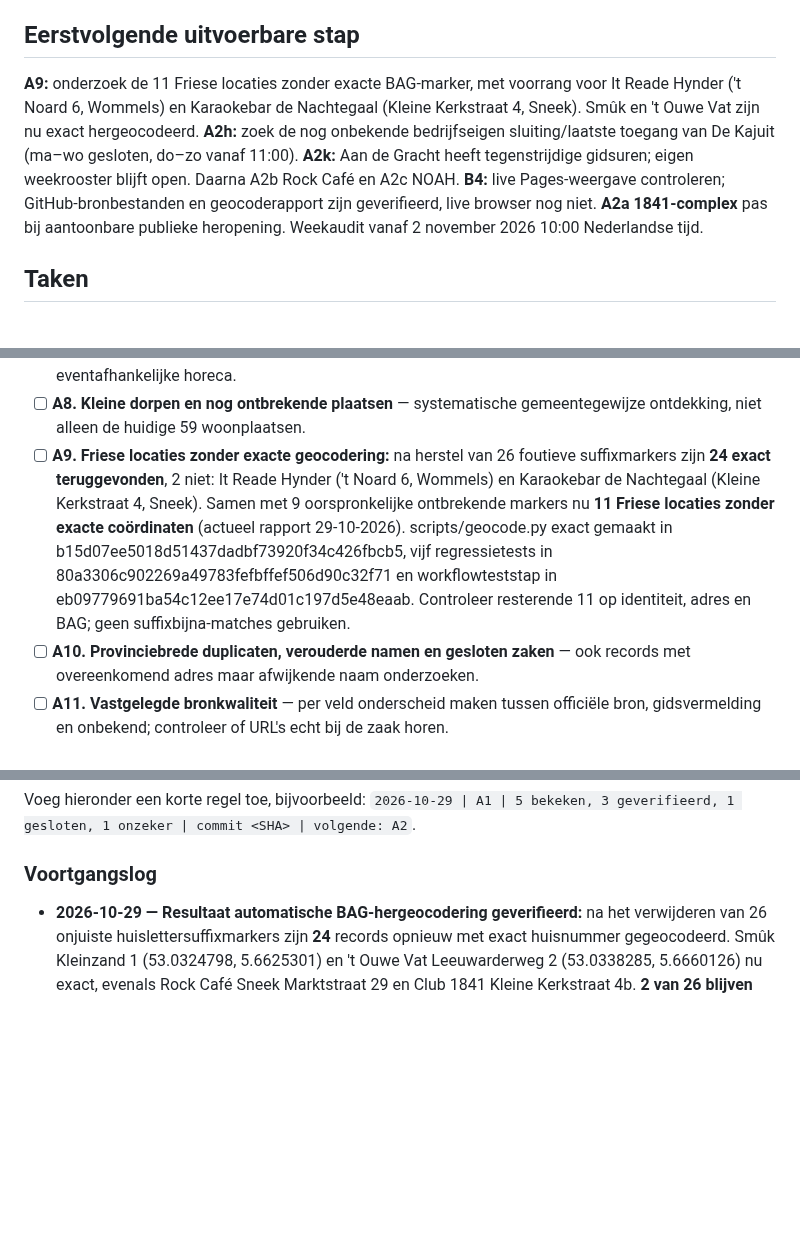
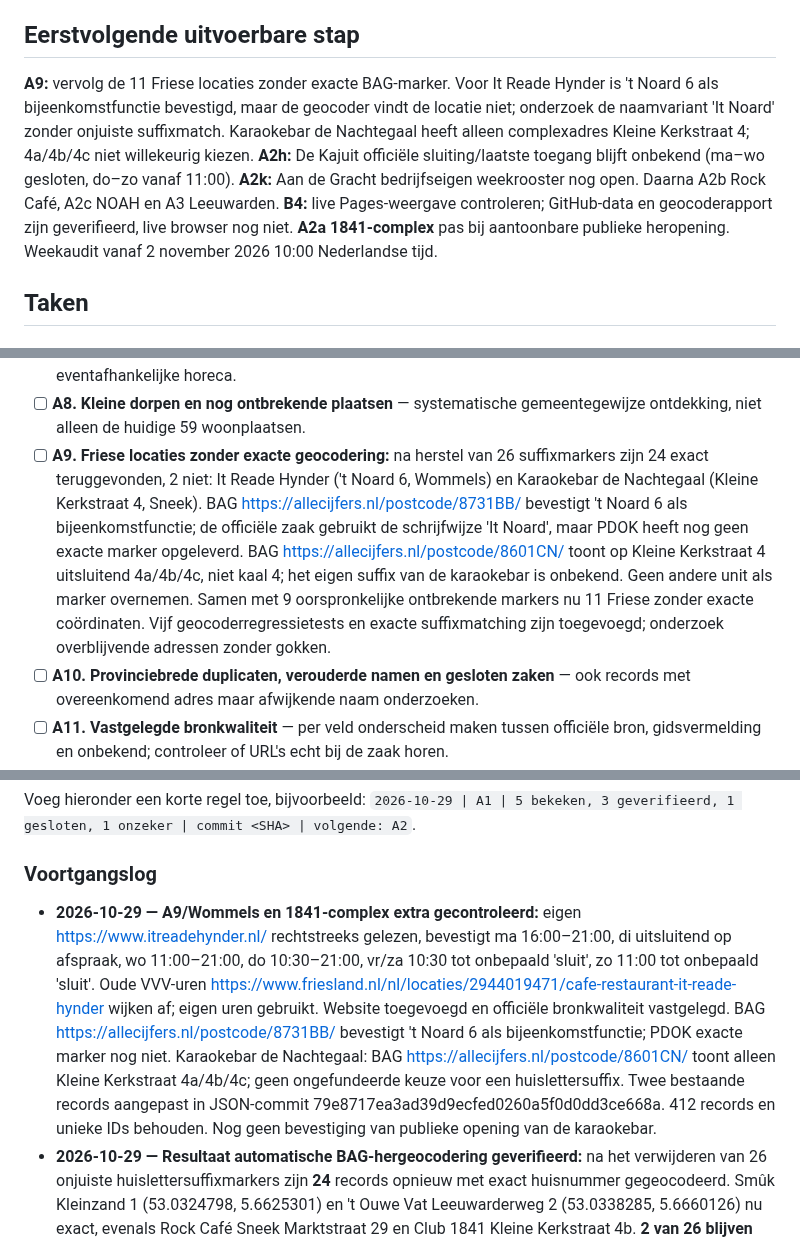
Before and after one commit to paltenburg/nogergensnaarbinnen, a Markdown page: TODO.md, 3 parts joined by grey strips. Drawn GitHub-style; blank space fills up the shorter version.

Commit message:
Log officiële Reade Hynder-uren en resterende adresproblemen

```diff
--- a/TODO.md
+++ b/TODO.md
@@ -34,7 +34,7 @@
 
 ## Eerstvolgende uitvoerbare stap
 
-**A9:** onderzoek de 11 Friese locaties zonder exacte BAG-marker, met voorrang voor It Reade Hynder ('t Noard 6, Wommels) en Karaokebar de Nachtegaal (Kleine Kerkstraat 4, Sneek). Smûk en 't Ouwe Vat zijn nu exact hergeocodeerd. **A2h:** zoek de nog onbekende bedrijfseigen sluiting/laatste toegang van De Kajuit (ma–wo gesloten, do–zo vanaf 11:00). **A2k:** Aan de Gracht heeft tegenstrijdige gidsuren; eigen weekrooster blijft open. Daarna A2b Rock Café en A2c NOAH. **B4:** live Pages-weergave controleren; GitHub-bronbestanden en geocoderapport zijn geverifieerd, live browser nog niet. **A2a 1841-complex** pas bij aantoonbare publieke heropening. Weekaudit vanaf 2 november 2026 10:00 Nederlandse tijd.
+**A9:** vervolg de 11 Friese locaties zonder exacte BAG-marker. Voor It Reade Hynder is 't Noard 6 als bijeenkomstfunctie bevestigd, maar de geocoder vindt de locatie niet; onderzoek de naamvariant 'It Noard' zonder onjuiste suffixmatch. Karaokebar de Nachtegaal heeft alleen complexadres Kleine Kerkstraat 4; 4a/4b/4c niet willekeurig kiezen. **A2h:** De Kajuit officiële sluiting/laatste toegang blijft onbekend (ma–wo gesloten, do–zo vanaf 11:00). **A2k:** Aan de Gracht bedrijfseigen weekrooster nog open. Daarna A2b Rock Café, A2c NOAH en A3 Leeuwarden. **B4:** live Pages-weergave controleren; GitHub-data en geocoderapport zijn geverifieerd, live browser nog niet. **A2a 1841-complex** pas bij aantoonbare publieke heropening. Weekaudit vanaf 2 november 2026 10:00 Nederlandse tijd.
 
 ## Taken
 
@@ -60,7 +60,7 @@
 - [ ] **A6. Joure, Lemmer, Workum, Wolvega, Grou en overige plaatsen** — verificatie en aanvullingen.
 - [ ] **A7. Alle vier de Friese Waddeneilanden** — controles per eiland, inclusief seizoensopening en eventafhankelijke horeca.
 - [ ] **A8. Kleine dorpen en nog ontbrekende plaatsen** — systematische gemeentegewijze ontdekking, niet alleen de huidige 59 woonplaatsen.
-- [ ] **A9. Friese locaties zonder exacte geocodering:** na herstel van 26 foutieve suffixmarkers zijn **24 exact teruggevonden**, 2 niet: It Reade Hynder ('t Noard 6, Wommels) en Karaokebar de Nachtegaal (Kleine Kerkstraat 4, Sneek). Samen met 9 oorspronkelijke ontbrekende markers nu **11 Friese locaties zonder exacte coördinaten** (actueel rapport 29-10-2026). scripts/geocode.py exact gemaakt in b15d07ee5018d51437dadbf73920f34c426fbcb5, vijf regressietests in 80a3306c902269a49783fefbffef506d90c32f71 en workflowteststap in eb09779691ba54c12ee17e74d01c197d5e48eaab. Controleer resterende 11 op identiteit, adres en BAG; geen suffixbijna-matches gebruiken.
+- [ ] **A9. Friese locaties zonder exacte geocodering:** na herstel van 26 suffixmarkers zijn 24 exact teruggevonden, 2 niet: It Reade Hynder ('t Noard 6, Wommels) en Karaokebar de Nachtegaal (Kleine Kerkstraat 4, Sneek). BAG https://allecijfers.nl/postcode/8731BB/ bevestigt 't Noard 6 als bijeenkomstfunctie; de officiële zaak gebruikt de schrijfwijze 'It Noard', maar PDOK heeft nog geen exacte marker opgeleverd. BAG https://allecijfers.nl/postcode/8601CN/ toont op Kleine Kerkstraat 4 uitsluitend 4a/4b/4c, niet kaal 4; het eigen suffix van de karaokebar is onbekend. Geen andere unit als marker overnemen. Samen met 9 oorspronkelijke ontbrekende markers nu 11 Friese zonder exacte coördinaten. Vijf geocoderregressietests en exacte suffixmatching zijn toegevoegd; onderzoek overblijvende adressen zonder gokken.
 - [ ] **A10. Provinciebrede duplicaten, verouderde namen en gesloten zaken** — ook records met overeenkomend adres maar afwijkende naam onderzoeken.
 - [ ] **A11. Vastgelegde bronkwaliteit** — per veld onderscheid maken tussen officiële bron, gidsvermelding en onbekend; controleer of URL's echt bij de zaak horen.
 
@@ -173,6 +173,7 @@ Voeg hieronder een korte regel toe, bijvoorbeeld:
 
 ### Voortgangslog
 
+- **2026-10-29 — A9/Wommels en 1841-complex extra gecontroleerd:** eigen https://www.itreadehynder.nl/ rechtstreeks gelezen, bevestigt ma 16:00–21:00, di uitsluitend op afspraak, wo 11:00–21:00, do 10:30–21:00, vr/za 10:30 tot onbepaald 'sluit', zo 11:00 tot onbepaald 'sluit'. Oude VVV-uren https://www.friesland.nl/nl/locaties/2944019471/cafe-restaurant-it-reade-hynder wijken af; eigen uren gebruikt. Website toegevoegd en officiële bronkwaliteit vastgelegd. BAG https://allecijfers.nl/postcode/8731BB/ bevestigt 't Noard 6 als bijeenkomstfunctie; PDOK exacte marker nog niet. Karaokebar de Nachtegaal: BAG https://allecijfers.nl/postcode/8601CN/ toont alleen Kleine Kerkstraat 4a/4b/4c; geen ongefundeerde keuze voor een huislettersuffix. Twee bestaande records aangepast in JSON-commit 79e8717ea3ad39d9ecfed0260a5f0d0dd3ce668a. 412 records en unieke IDs behouden. Nog geen bevestiging van publieke opening van de karaokebar.
 - **2026-10-29 — Resultaat automatische BAG-hergeocodering geverifieerd:** na het verwijderen van 26 onjuiste huislettersuffixmarkers zijn **24** records opnieuw met exact huisnummer gegeocodeerd. Smûk Kleinzand 1 (53.0324798, 5.6625301) en 't Ouwe Vat Leeuwarderweg 2 (53.0338285, 5.6660126) nu exact, evenals Rock Café Sneek Marktstraat 29 en Club 1841 Kleine Kerkstraat 4b. **2 van 26 blijven zonder marker:** It Reade Hynder, Karaokebar de Nachtegaal. Actuele JSON én data/geocode-report.json komen overeen: 387/412 met coördinaten, 25 zonder (14 Utrecht, 11 Friesland), geen suffixmismatches onder parseerbare adressen, 412 unieke IDs. Dit bevestigt uitvoering van de geocoder via GitHub Actions; aparte live-browser/Pages-test nog open.
 - **2026-10-29 — Twee onderzoeksbatches, 4 broncontroles, 2 bestaande records gewijzigd, 26 onjuiste geocodes verwijderd:** (1) A2k/A2g/A9: BAG-adressen voor Smûk (https://kadastralekaart.com/adres/sneek-kleinzand-1/1900200000314225) en 't Ouwe Vat (https://allecijfers.nl/weg/leeuwarderweg-sneek/) bevestigen dat de eerder toegewezen suffixadressen andere verblijfsobjecten zijn. Geocoder exact gemaakt (b15d07ee5018d51437dadbf73920f34c426fbcb5), 26 foutieve Friese markers gewist voor hergeocodering (fcf33efbde44e2cbdd749b4f10247b87b04682d8), vijf unit-tests toegevoegd (80a3306c902269a49783fefbffef506d90c32f71) en in workflow gezet (eb09779691ba54c12ee17e74d01c197d5e48eaab). Uitvoering van Actions/tests en publicatie nog niet onafhankelijk bevestigd. (2) A2h/A2k: actuele officiële De Kajuit-pagina's (https://www.dekajuit.com/ en https://www.dekajuit.com/openingstijden/) tonen ma–wo gesloten, do–zo vanaf 11:00; JSON aangepast. Aan de Gracht eigen https://aan-de-gracht.nl/ zonder rooster; gids https://bestrestos.nl/restaurant/aan-de-gracht-sneek-3504 en socialespiegel https://www.findglocal.com/NL/Sneek/932014270230701/Aan-de-Gracht spreken elkaar tegen; onbekend gehouden. JSON-commit 6c21482f9fc77799cf5227c4dd85cb820f8ff6f5. 412 unieke IDs, geen locaties toegevoegd/verwijderd. Weekaudit niet opeisbaar. Volgende: geocode/Pages-validatie en bedrijfseigen sluitingsuren.
 - **2026-10-29 — A2j/A2k/A2g en B3 (twee onderzoeksbatches + datakwaliteitsmeting):** Smûk di 09:00–17:30 overgenomen van https://espressobar-smuk.nl/ ondanks expliciet genoteerd conflict met https://www.friesland.nl/nl/locaties/801543262/espressobar-smuk; Aan de Gracht bevestigt uitnodiging tot borrel zonder maaltijd op https://aan-de-gracht.nl/, maar geen officieel dagrooster; beide records gewijzigd in commit `9975adae23b721785235cb65e1ba1b720ada50d6`. 't Ouwe Vat adres/exploitatie opnieuw gecontroleerd met VVV en registeraggregator; gidsuren en BAG-match blijven onzeker, één record gewijzigd in commit `1f9b1795232e95648ff210e9917cd426b041cb6d`. B3: kwaliteitsoverzicht uit JSON per actieve regio, 412 records, 0 toegevoegd/verwijderd, 3 records inhoudelijk gewijzigd, unieke IDs. Open: A2k BAG/ingangen, A2h Kajuit, Aan de Gracht rooster. Eerste weekaudit nog niet opeisbaar.
```
